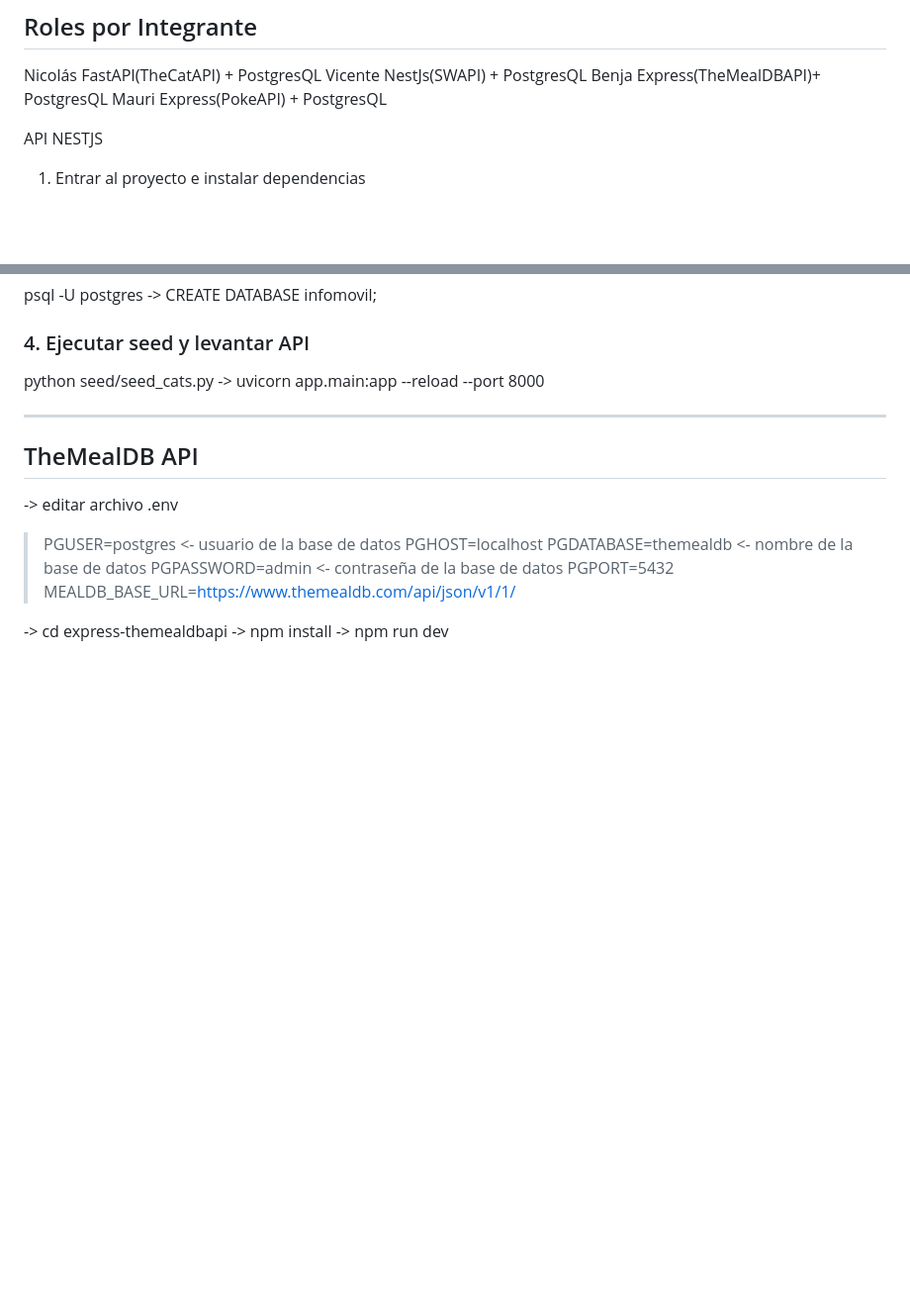
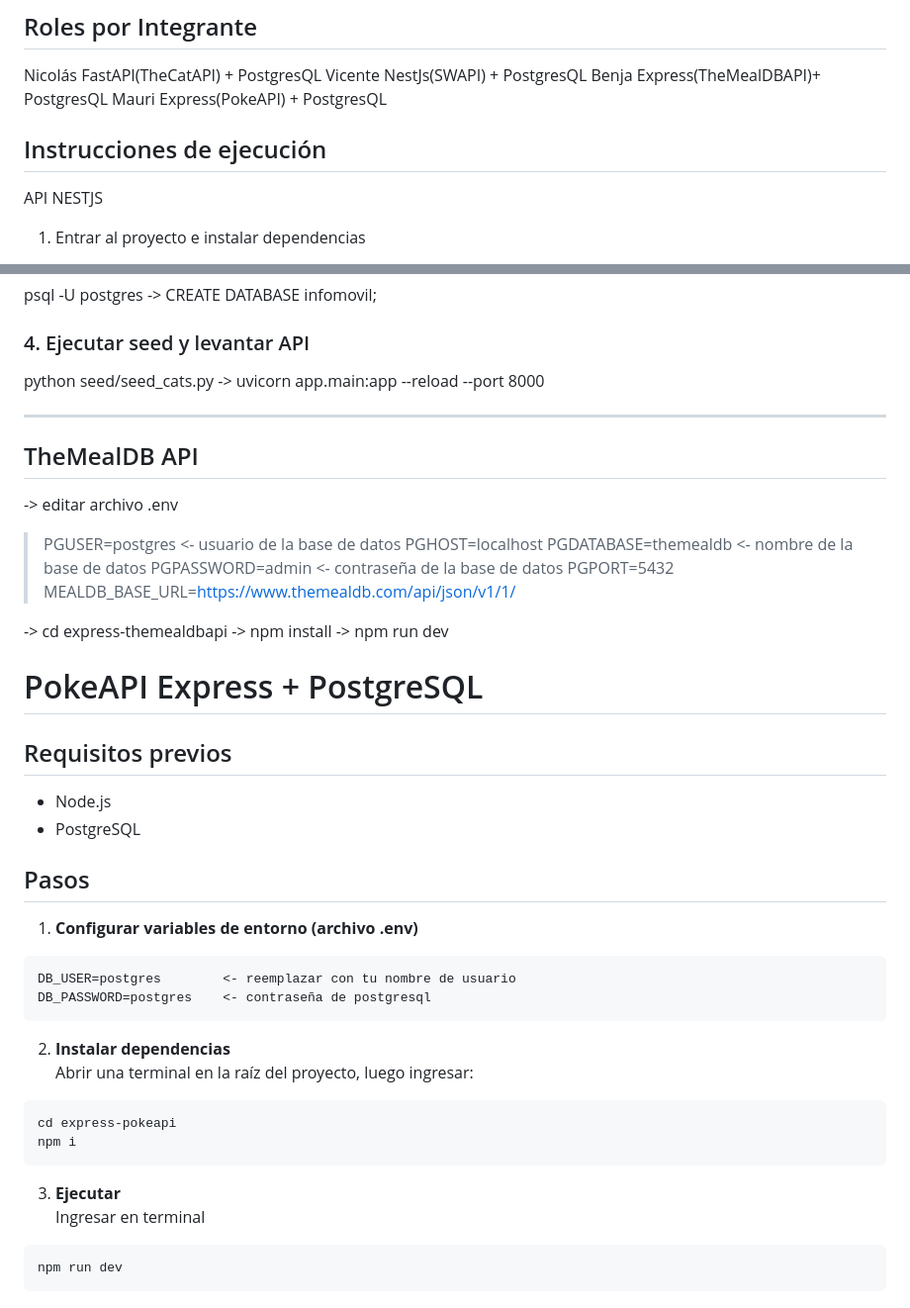
Before and after one commit to BenjaminQRojas/Taller-2-Intro-Web-Movil, a Markdown page: README.md, 2 parts joined by grey strips. Shown: that part at 99% size. Rendered like a GitHub page; blank space fills up the shorter version.

````diff
--- a/README.md
+++ b/README.md
@@ -79,6 +79,8 @@ Vicente NestJs(SWAPI) + PostgresQL
 Benja Express(TheMealDBAPI)+ PostgresQL
 Mauri Express(PokeAPI) + PostgresQL
 
+## Instrucciones de ejecución
+
 API NESTJS
 1. Entrar al proyecto e instalar dependencias
 
@@ -145,6 +147,34 @@ python seed/seed_cats.py -> uvicorn app.main:app --reload --port 8000
 > PGPORT=5432
 > MEALDB_BASE_URL=https://www.themealdb.com/api/json/v1/1/
 
+
 -> cd express-themealdbapi
 -> npm install
 -> npm run dev
+
+# PokeAPI Express + PostgreSQL
+
+## Requisitos previos
+
+* Node.js
+* PostgreSQL
+
+## Pasos
+
+1. **Configurar variables de entorno (archivo .env)**
+
+```
+DB_USER=postgres        <- reemplazar con tu nombre de usuario
+DB_PASSWORD=postgres    <- contraseña de postgresql
+```
+2. **Instalar dependencias** \
+Abrir una terminal en la raíz del proyecto, luego ingresar:
+```
+cd express-pokeapi
+npm i
+```
+3. **Ejecutar** \
+Ingresar en terminal
+```
+npm run dev
+```
````
